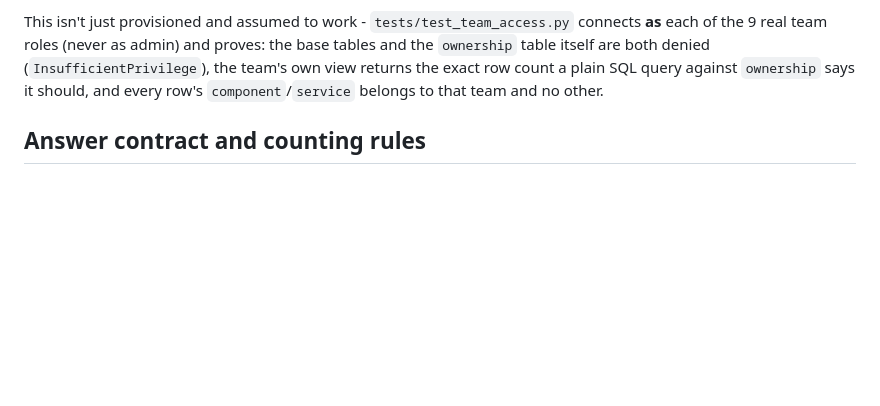
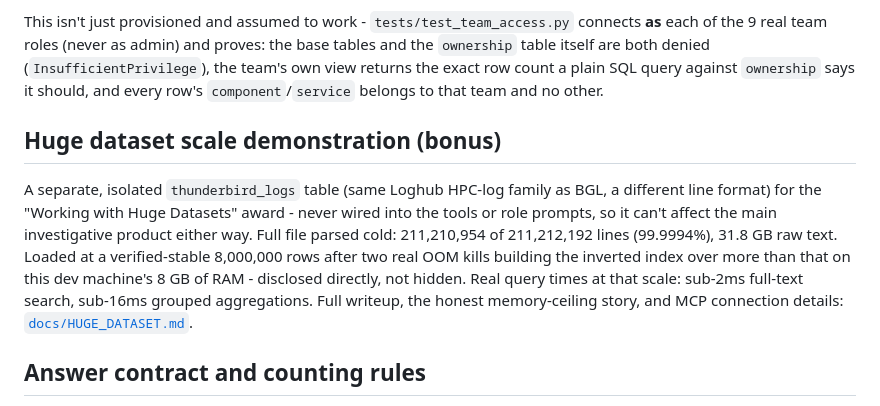
Before and after one commit to ApparentlyTejas/incident-lens, a Markdown page: README.md, the part around the change. GitHub-like rendering; blank space fills up the shorter version.

Commit message:
link the huge dataset writeup from the readme, it was orphaned

```diff
--- a/README.md
+++ b/README.md
@@ -126,6 +126,10 @@ The `template` column is derived by `prep/templating.py` (numbers, ids, hosts
 
 This isn't just provisioned and assumed to work - `tests/test_team_access.py` connects **as** each of the 9 real team roles (never as admin) and proves: the base tables and the `ownership` table itself are both denied (`InsufficientPrivilege`), the team's own view returns the exact row count a plain SQL query against `ownership` says it should, and every row's `component`/`service` belongs to that team and no other.
 
+## Huge dataset scale demonstration (bonus)
+
+A separate, isolated `thunderbird_logs` table (same Loghub HPC-log family as BGL, a different line format) for the "Working with Huge Datasets" award - never wired into the tools or role prompts, so it can't affect the main investigative product either way. Full file parsed cold: 211,210,954 of 211,212,192 lines (99.9994%), 31.8 GB raw text. Loaded at a verified-stable 8,000,000 rows after two real OOM kills building the inverted index over more than that on this dev machine's 8 GB of RAM - disclosed directly, not hidden. Real query times at that scale: sub-2ms full-text search, sub-16ms grouped aggregations. Full writeup, the honest memory-ceiling story, and MCP connection details: [`docs/HUGE_DATASET.md`](docs/HUGE_DATASET.md).
+
 ## Answer contract and counting rules
 
 Every answer has **Observed** (numbers with scope and `[E-id]`), **Hypotheses** (labelled), **Recommended checks** (ordered, with reasons), **Unknown** (cause, impact, downtime, customer effect). Matching entries are not incidents; truncated rows never establish frequency; periods are absolute dates; no financial loss, downtime or customer impact is ever invented. `eval/verify_answer.py` checks that every cited id exists, that every number next to an id appears in that ledger entry, and flags uncited numbers.
```
